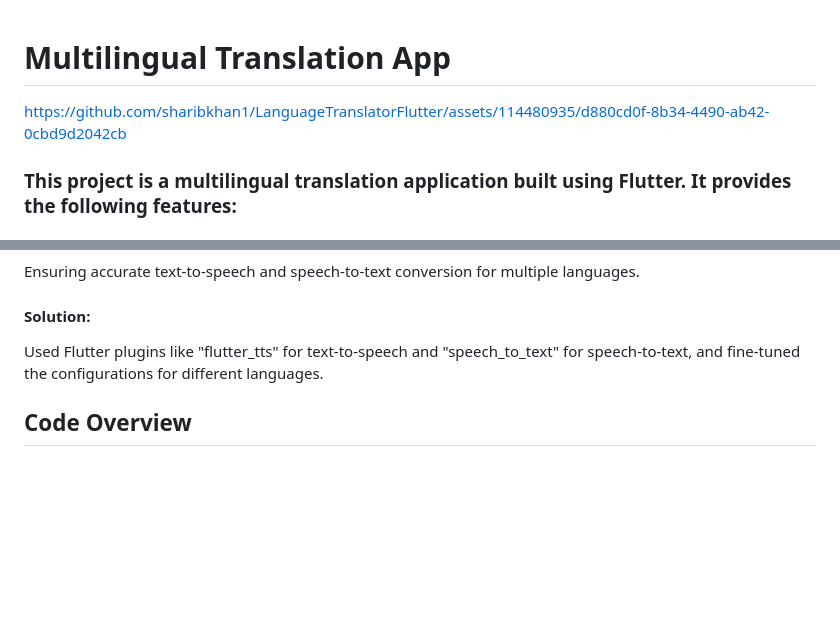
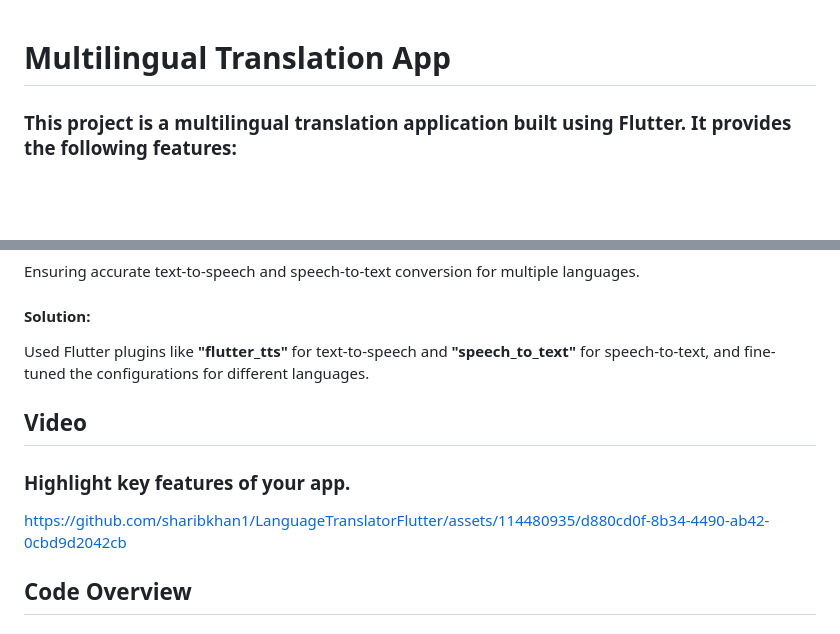
Before and after one commit to sharibkhan1/LanguageTranslatorFlutter, a Markdown page: README.md, 2 parts joined by grey strips. Drawn GitHub-style; blank space fills up the shorter version.

```diff
--- a/README.md
+++ b/README.md
@@ -1,5 +1,5 @@
 # Multilingual Translation App
-https://github.com/sharibkhan1/LanguageTranslatorFlutter/assets/114480935/d880cd0f-8b34-4490-ab42-0cbd9d2042cb
+
 ### This project is a multilingual translation application built using Flutter. It provides the following features:
 
 #### 1.Language Translation of UI:
@@ -88,8 +88,13 @@ Ease of Integration: The API is straightforward to use and integrate with existi
 #### Issue:
  Ensuring accurate text-to-speech and speech-to-text conversion for multiple languages.
 #### Solution:
- Used Flutter plugins like "flutter_tts" for text-to-speech and "speech_to_text" for speech-to-text, and fine-tuned the configurations for different languages.
+ Used Flutter plugins like **"flutter_tts"** for text-to-speech and **"speech_to_text"** for speech-to-text, and fine-tuned the configurations for different languages.
 
+## Video
+
+### Highlight key features of your app.
+
+https://github.com/sharibkhan1/LanguageTranslatorFlutter/assets/114480935/d880cd0f-8b34-4490-ab42-0cbd9d2042cb
 
 ## Code Overview
 
```
Also changed, not shown: other parts of README.md (+6 -6 lines).
